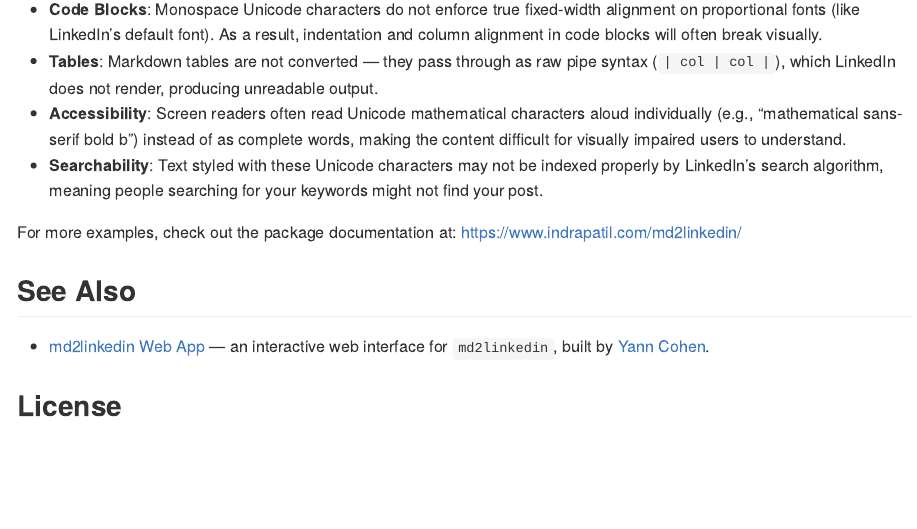
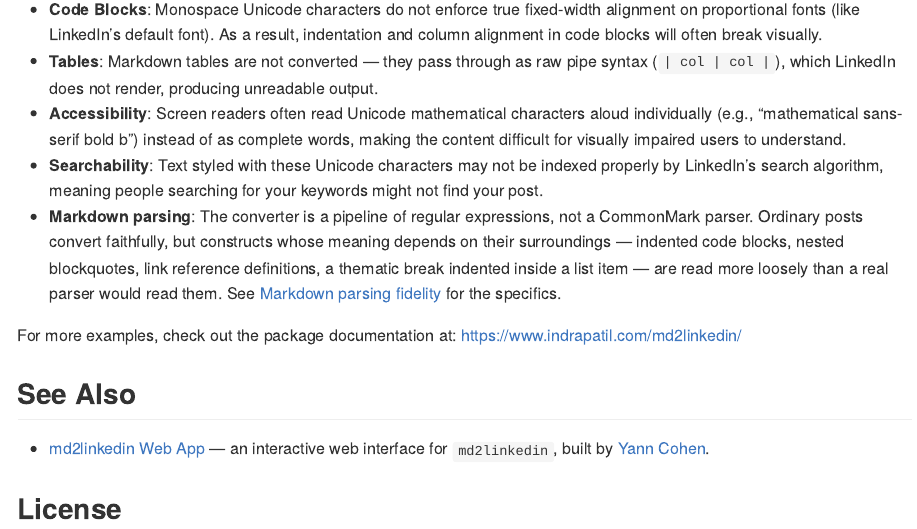
Before and after one commit to IndrajeetPatil/md2linkedin, a Quarto document (README.qmd): the page in a window 1100 px wide, from 2350 px down. The pictures show the output file README.md that the author committed with the source, drawn offline in the style of GitHub; badge pictures from the web are left out.

Commit message:
docs: record what a regex pipeline cannot parse
Lists the constructs whose meaning depends on their surroundings —
indented code blocks, nested blockquotes, link reference definitions, a
thematic break indented inside a list item, tables — with what the
converter does with each and what a CommonMark parser would do instead.
None of them is worth chasing with more regular expressions; resolving
them properly means parsing Markdown properly.

```diff
--- a/README.qmd
+++ b/README.qmd
@@ -106,6 +106,7 @@ Converting Markdown to LinkedIn-friendly text relies on Unicode Mathematical Alp
 - **Tables**: Markdown tables are not converted — they pass through as raw pipe syntax (`| col | col |`), which LinkedIn does not render, producing unreadable output.
 - **Accessibility**: Screen readers often read Unicode mathematical characters aloud individually (e.g., "mathematical sans-serif bold b") instead of as complete words, making the content difficult for visually impaired users to understand.
 - **Searchability**: Text styled with these Unicode characters may not be indexed properly by LinkedIn's search algorithm, meaning people searching for your keywords might not find your post.
+- **Markdown parsing**: The converter is a pipeline of regular expressions, not a CommonMark parser. Ordinary posts convert faithfully, but constructs whose meaning depends on their surroundings — indented code blocks, nested blockquotes, link reference definitions, a thematic break indented inside a list item — are read more loosely than a real parser would read them. See [Markdown parsing fidelity](https://www.indrapatil.com/md2linkedin/advanced/#markdown-parsing-fidelity) for the specifics.
 
 For more examples, check out the package documentation at:
 <https://www.indrapatil.com/md2linkedin/>
```
Also changed, not shown: README.md, docs/advanced.md, docs/index.md.
